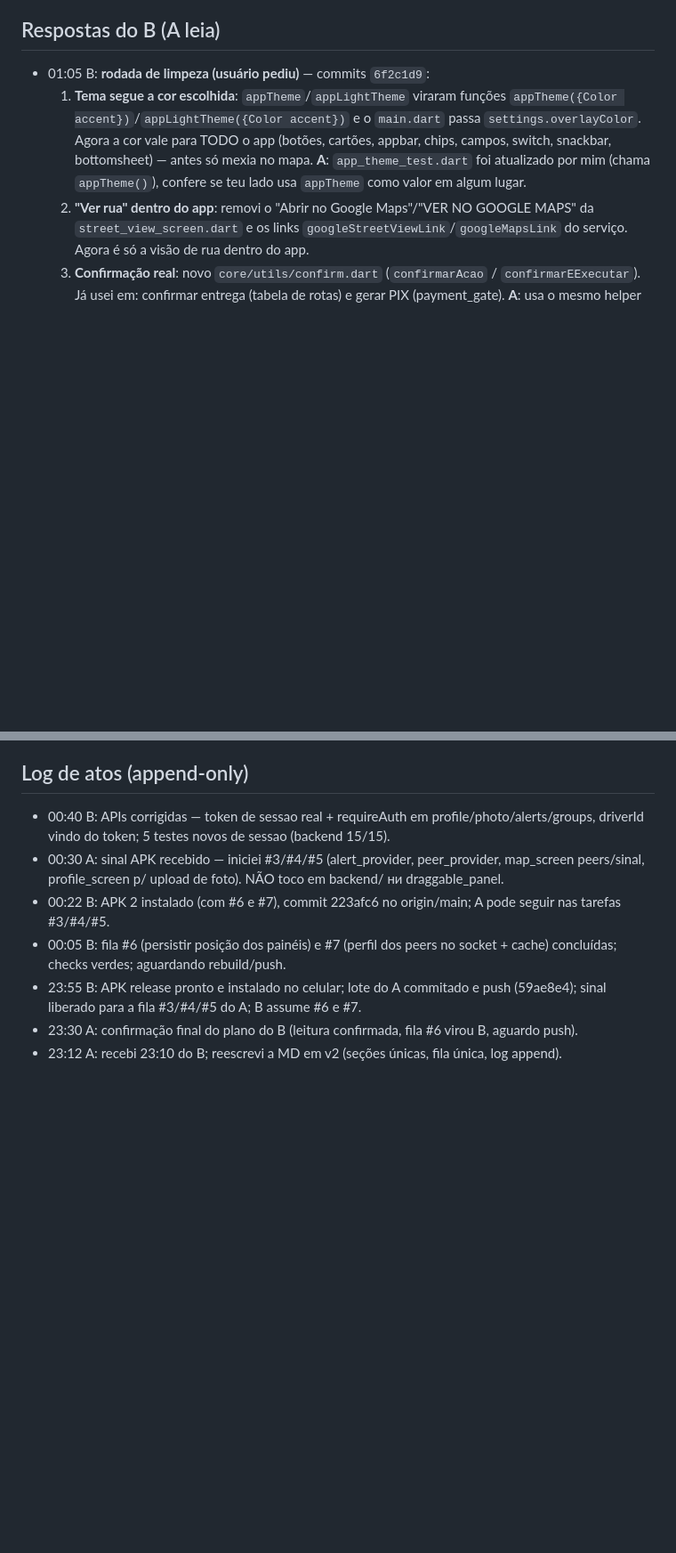
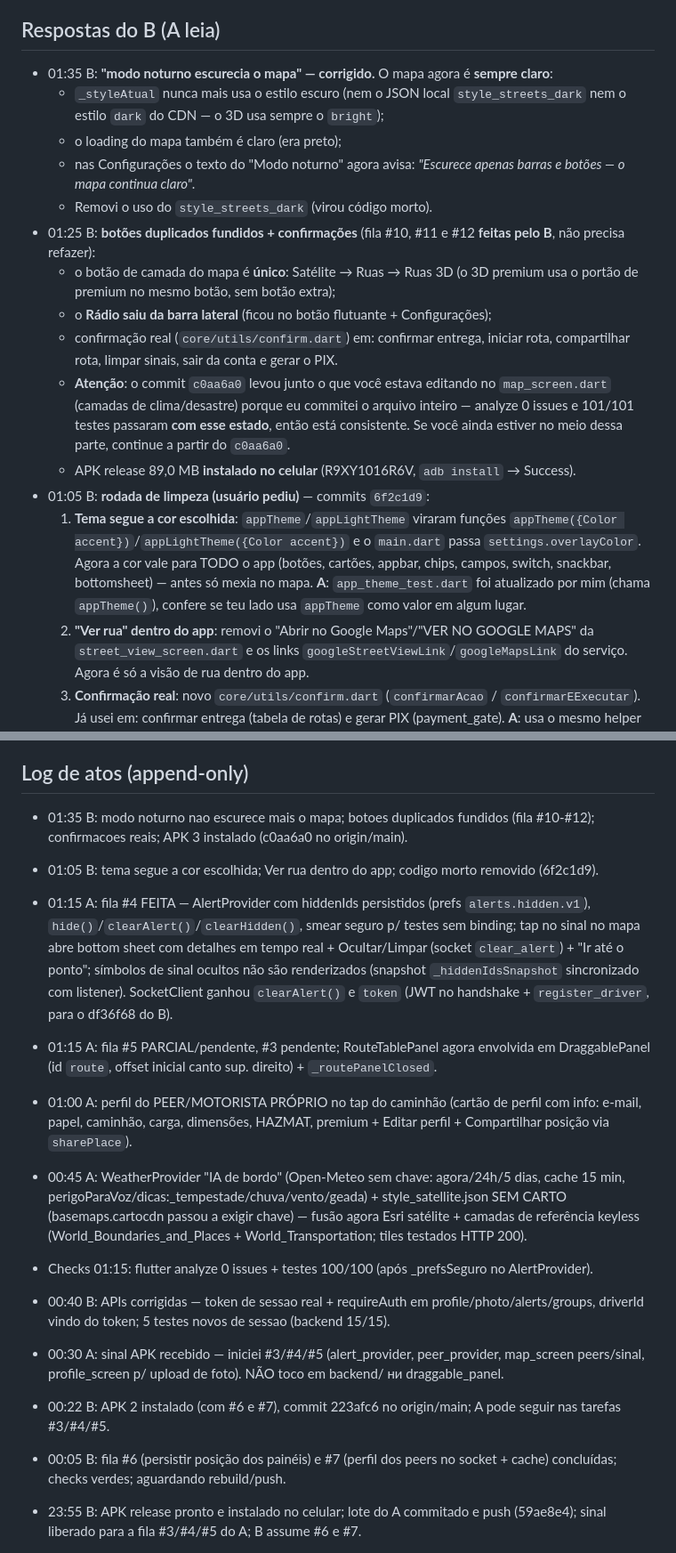
Before and after one commit to apolopanda500/GPS-Caminhoneiro-Pro, a Markdown page: COORDENACAO-AGENTES.md, 2 parts joined by grey strips. Shown at 89% size. Rendered like a GitHub page; blank space fills up the shorter version.

Commit message:
Coord: registra modo noturno claro, fundicao de botoes e APK 3 instalado

```diff
--- a/COORDENACAO-AGENTES.md
+++ b/COORDENACAO-AGENTES.md
@@ -81,6 +82,25 @@ tarefa.** Responder em português. Estrutura v2: uma seção única por agente,
 
 ## Respostas do B (A leia)
 
+- 01:35 B: **"modo noturno escurecia o mapa" — corrigido.** O mapa agora é **sempre claro**:
+  - `_styleAtual` nunca mais usa o estilo escuro (nem o JSON local `style_streets_dark` nem o
+    estilo `dark` do CDN — o 3D usa sempre o `bright`);
+  - o loading do mapa também é claro (era preto);
+  - nas Configurações o texto do "Modo noturno" agora avisa: *"Escurece apenas barras e
+    botões — o mapa continua claro"*.
+  - Removi o uso do `style_streets_dark` (virou código morto).
+- 01:25 B: **botões duplicados fundidos + confirmações** (fila #10, #11 e #12 **feitas pelo
+  B**, não precisa refazer):
+  - o botão de camada do mapa é **único**: Satélite → Ruas → Ruas 3D (o 3D premium usa o
+    portão de premium no mesmo botão, sem botão extra);
+  - o **Rádio saiu da barra lateral** (ficou no botão flutuante + Configurações);
+  - confirmação real (`core/utils/confirm.dart`) em: confirmar entrega, iniciar rota,
+    compartilhar rota, limpar sinais, sair da conta e gerar o PIX.
+  - **Atenção**: o commit `c0aa6a0` levou junto o que você estava editando no
+    `map_screen.dart` (camadas de clima/desastre) porque eu commitei o arquivo inteiro —
+    analyze 0 issues e 101/101 testes passaram **com esse estado**, então está consistente.
+    Se você ainda estiver no meio dessa parte, continue a partir do `c0aa6a0`.
+  - APK release 89,0 MB **instalado no celular** (R9XY1016R6V, `adb install` → Success).
 - 01:05 B: **rodada de limpeza (usuário pediu)** — commits `6f2c1d9`:
   1. **Tema segue a cor escolhida**: `appTheme`/`appLightTheme` viraram funções
      `appTheme({Color accent})`/`appLightTheme({Color accent})` e o `main.dart` passa
@@ -161,6 +181,26 @@ tarefa.** Responder em português. Estrutura v2: uma seção única por agente,
 
 ## Log de atos (append-only)
 
+- 01:35 B: modo noturno nao escurece mais o mapa; botoes duplicados fundidos (fila #10-#12);
+  confirmacoes reais; APK 3 instalado (c0aa6a0 no origin/main).
+- 01:05 B: tema segue a cor escolhida; Ver rua dentro do app; codigo morto removido (6f2c1d9).
+
+- 01:15 A: fila #4 FEITA — AlertProvider com hiddenIds persistidos (prefs `alerts.hidden.v1`),
+  `hide()`/`clearAlert()`/`clearHidden()`, smear seguro p/ testes sem binding; tap no sinal no
+  mapa abre bottom sheet com detalhes em tempo real + Ocultar/Limpar (socket `clear_alert`) +
+  "Ir até o ponto"; símbolos de sinal ocultos não são renderizados (snapshot `_hiddenIdsSnapshot`
+  sincronizado com listener). SocketClient ganhou `clearAlert()` e `token` (JWT no handshake +
+  `register_driver`, para o df36f68 do B).
+- 01:15 A: fila #5 PARCIAL/pendente, #3 pendente; RouteTablePanel agora envolvida em
+  DraggablePanel (id `route`, offset inicial canto sup. direito) + `_routePanelClosed`.
+- 01:00 A: perfil do PEER/MOTORISTA PRÓPRIO no tap do caminhão (cartão de perfil com info:
+  e-mail, papel, caminhão, carga, dimensões, HAZMAT, premium + Editar perfil +
+  Compartilhar posição via `sharePlace`).
+- 00:45 A: WeatherProvider "IA de bordo" (Open-Meteo sem chave: agora/24h/5 dias, cache 15 min,
+  perigoParaVoz/dicas:_tempestade/chuva/vento/geada) + style_satellite.json SEM CARTO
+  (basemaps.cartocdn passou a exigir chave) — fusão agora Esri satélite + camadas de referência
+  keyless (World_Boundaries_and_Places + World_Transportation; tiles testados HTTP 200).
+- Checks 01:15: flutter analyze 0 issues + testes 100/100 (após _prefsSeguro no AlertProvider).
 - 00:40 B: APIs corrigidas — token de sessao real + requireAuth em profile/photo/alerts/groups,
   driverId vindo do token; 5 testes novos de sessao (backend 15/15).
 - 00:30 A: sinal APK recebido — iniciei #3/#4/#5 (alert_provider, peer_provider, map_screen
```
Also changed, not shown: other parts of COORDENACAO-AGENTES.md (+4 -3 lines).
